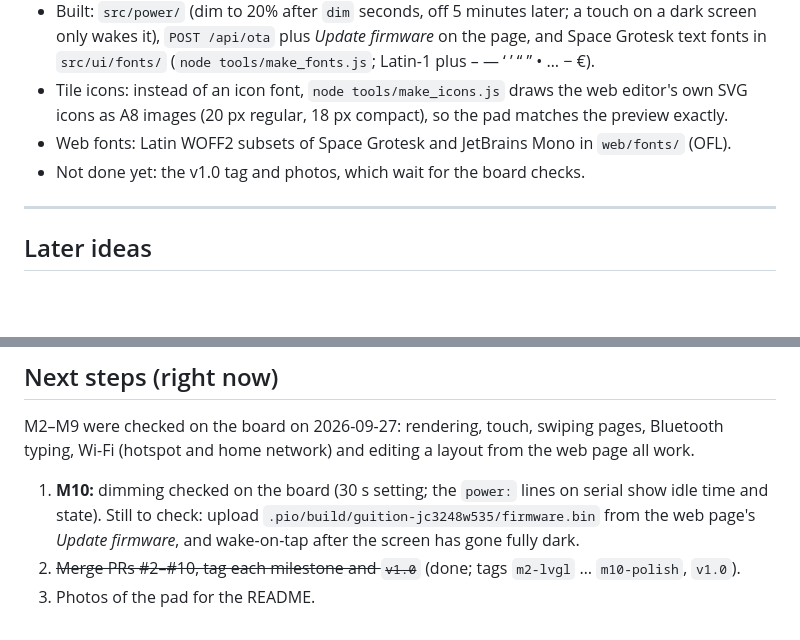
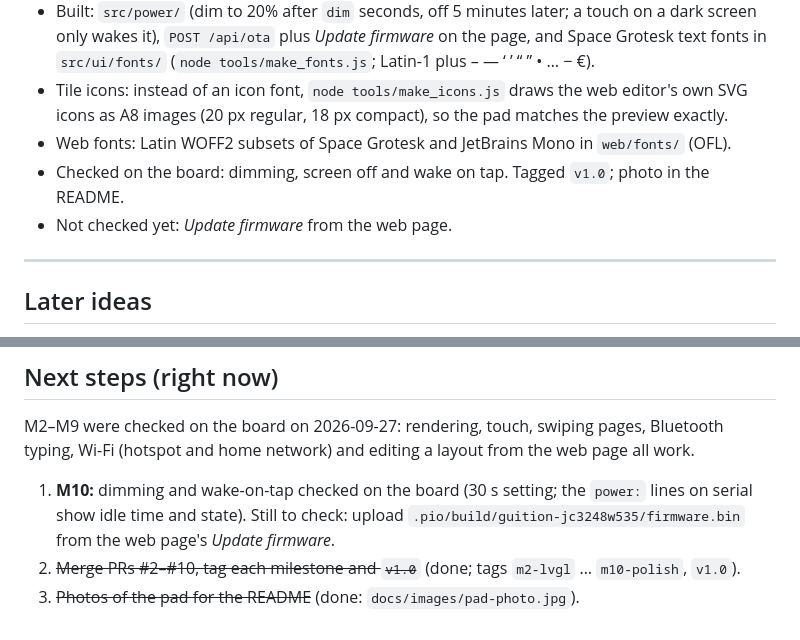
Before and after one commit to trati629/TriggerGrid, a Markdown page: docs/roadmap.md, 2 parts joined by grey strips. GitHub-like rendering; blank space fills up the shorter version.

Commit message:
Roadmap: wake-on-tap checked, photo added
Co-Authored-By: Claude Opus 5.5 <noreply@anthropic.com>
Claude-Session: https://claude.ai/code/session_018y568CuvMJeRZe7fgWM8ct

```diff
--- a/docs/roadmap.md
+++ b/docs/roadmap.md
@@ -174,7 +174,8 @@ All of this is browser code: no firmware changes expected.
 - Tile icons: instead of an icon font, `node tools/make_icons.js` draws the web editor's own SVG
   icons as A8 images (20 px regular, 18 px compact), so the pad matches the preview exactly.
 - Web fonts: Latin WOFF2 subsets of Space Grotesk and JetBrains Mono in `web/fonts/` (OFL).
-- Not done yet: the v1.0 tag and photos, which wait for the board checks.
+- Checked on the board: dimming, screen off and wake on tap. Tagged `v1.0`; photo in the README.
+- Not checked yet: *Update firmware* from the web page.
 
 ---
 
@@ -200,8 +201,8 @@ All of this is browser code: no firmware changes expected.
 M2–M9 were checked on the board on 2026-09-27: rendering, touch, swiping pages, Bluetooth typing,
 Wi-Fi (hotspot and home network) and editing a layout from the web page all work.
 
-1. **M10:** dimming checked on the board (30 s setting; the `power:` lines on serial show idle time
-   and state). Still to check: upload `.pio/build/guition-jc3248w535/firmware.bin` from the web
-   page's *Update firmware*, and wake-on-tap after the screen has gone fully dark.
+1. **M10:** dimming and wake-on-tap checked on the board (30 s setting; the `power:` lines on
+   serial show idle time and state). Still to check: upload
+   `.pio/build/guition-jc3248w535/firmware.bin` from the web page's *Update firmware*.
 2. ~~Merge PRs #2–#10, tag each milestone and `v1.0`~~ (done; tags `m2-lvgl` … `m10-polish`, `v1.0`).
-3. Photos of the pad for the README.
+3. ~~Photos of the pad for the README~~ (done: `docs/images/pad-photo.jpg`).
```
Also changed, not shown: README.md (+2 -2 lines).
